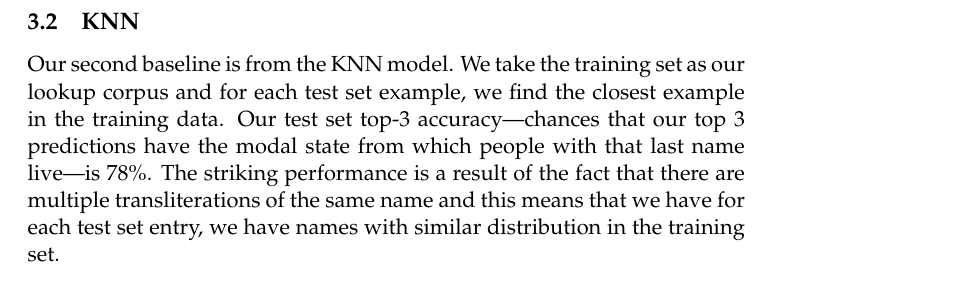
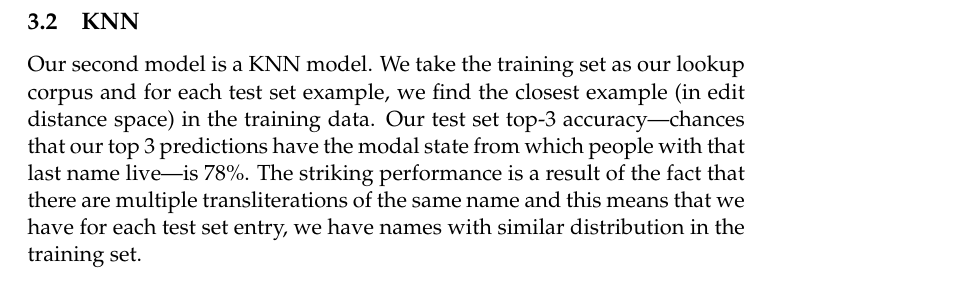
Before and after one commit to appeler/instate, a LaTeX paper (ms/instate.tex): part of page 3 of 4, cut so that both start at the same text. Compiled offline with pdfLaTeX; a LaTeX package or settings file that is missing is left out.

Commit message:
update ms

```diff
--- a/ms/instate.tex
+++ b/ms/instate.tex
@@ -65,7 +65,7 @@ We start by assuming that electoral rolls constitute the universe of people in I
 
 \subsection{KNN}
 
-Our second baseline is from the KNN model. We take the training set as our lookup corpus and for each test set example, we find the closest example in the training data. Our test set top-3 accuracy---chances that our top 3 predictions have the modal state from which people with that last name live---is 78\%. The striking performance is a result of the fact that there are multiple transliterations of the same name and this means that we have for each test set entry, we have names with similar distribution in the training set.
+Our second model is a KNN model. We take the training set as our lookup corpus and for each test set example, we find the closest example (in edit distance space) in the training data. Our test set top-3 accuracy---chances that our top 3 predictions have the modal state from which people with that last name live---is 78\%. The striking performance is a result of the fact that there are multiple transliterations of the same name and this means that we have for each test set entry, we have names with similar distribution in the training set.
 
 \subsection{RNN}
 
```
Also changed, not shown: ms/instate.pdf.
